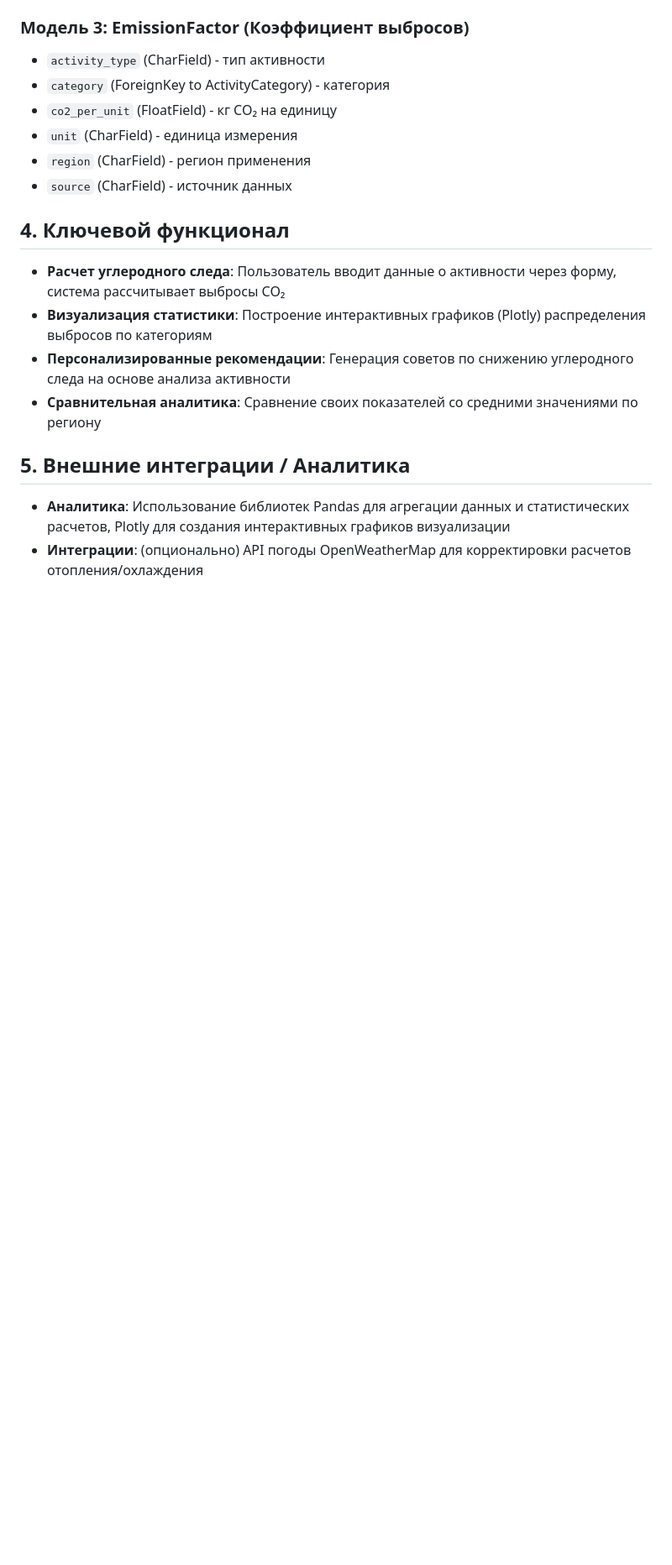
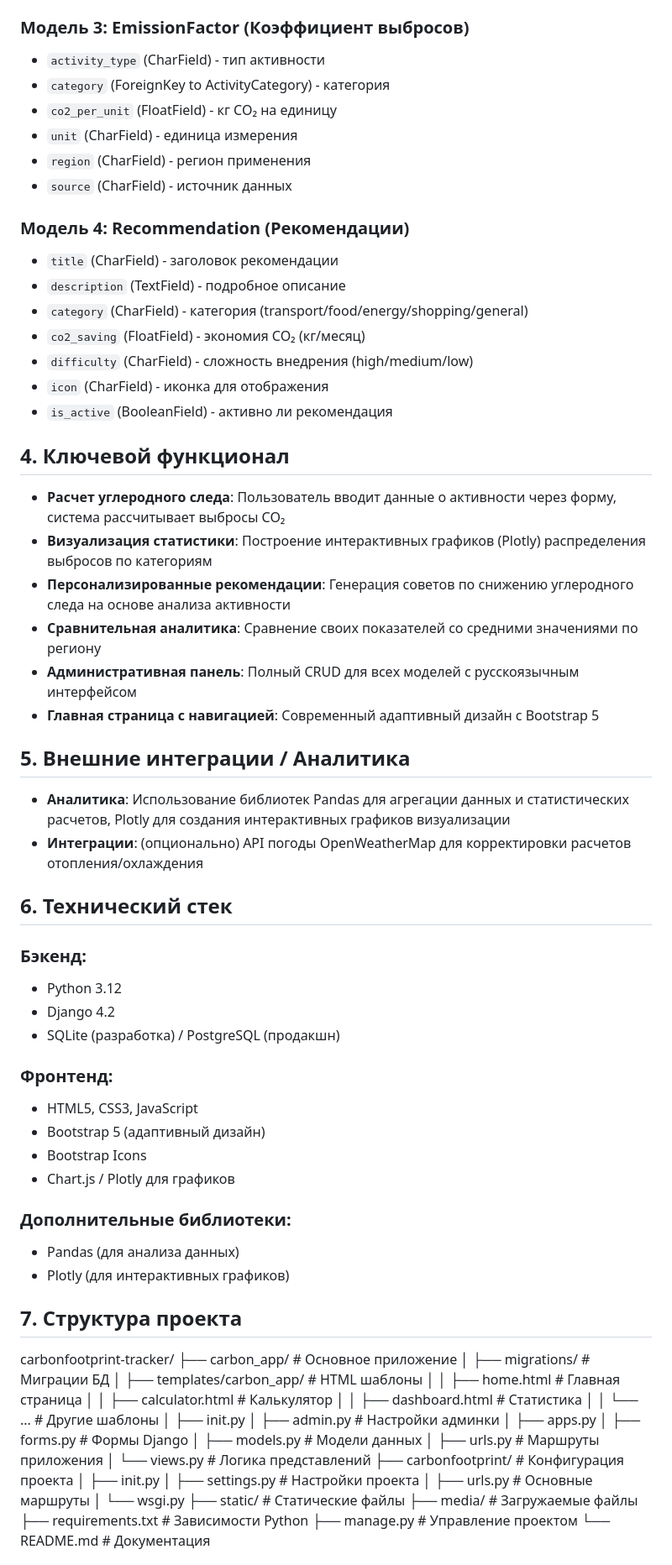
Before and after one commit to soniam4/carbonfootprint-tracker, a Markdown page: TZ.md, the part around one of its changes. Shown at 84% size. Rendered like a GitHub page; blank space fills up the shorter version.

```diff
--- a/TZ.md
+++ b/TZ.md
@@ -33,13 +33,67 @@
 - `region` (CharField) - регион применения
 - `source` (CharField) - источник данных
 
+### Модель 4: Recommendation (Рекомендации)
+- `title` (CharField) - заголовок рекомендации
+- `description` (TextField) - подробное описание
+- `category` (CharField) - категория (transport/food/energy/shopping/general)
+- `co2_saving` (FloatField) - экономия CO₂ (кг/месяц)
+- `difficulty` (CharField) - сложность внедрения (high/medium/low)
+- `icon` (CharField) - иконка для отображения
+- `is_active` (BooleanField) - активно ли рекомендация
+
 ## 4. Ключевой функционал
 * **Расчет углеродного следа**: Пользователь вводит данные о активности через форму, система рассчитывает выбросы CO₂
 * **Визуализация статистики**: Построение интерактивных графиков (Plotly) распределения выбросов по категориям
 * **Персонализированные рекомендации**: Генерация советов по снижению углеродного следа на основе анализа активности
 * **Сравнительная аналитика**: Сравнение своих показателей со средними значениями по региону
+* **Административная панель**: Полный CRUD для всех моделей с русскоязычным интерфейсом
+* **Главная страница с навигацией**: Современный адаптивный дизайн с Bootstrap 5
 
 ## 5. Внешние интеграции / Аналитика
 - **Аналитика**: Использование библиотек Pandas для агрегации данных и статистических расчетов, Plotly для создания интерактивных графиков визуализации
 - **Интеграции**: (опционально) API погоды OpenWeatherMap для корректировки расчетов отопления/охлаждения
 
+## 6. Технический стек
+### Бэкенд:
+- Python 3.12
+- Django 4.2
+- SQLite (разработка) / PostgreSQL (продакшн)
+
+### Фронтенд:
+- HTML5, CSS3, JavaScript
+- Bootstrap 5 (адаптивный дизайн)
+- Bootstrap Icons
+- Chart.js / Plotly для графиков
+
+### Дополнительные библиотеки:
+- Pandas (для анализа данных)
+- Plotly (для интерактивных графиков)
+
+## 7. Структура проекта
+carbonfootprint-tracker/
+├── carbon_app/ # Основное приложение
+│ ├── migrations/ # Миграции БД
+│ ├── templates/carbon_app/ # HTML шаблоны
+│ │ ├── home.html # Главная страница
+│ │ ├── calculator.html # Калькулятор
+│ │ ├── dashboard.html # Статистика
+│ │ └── ... # Другие шаблоны
+│ ├── init.py
+│ ├── admin.py # Настройки админки
+│ ├── apps.py
+│ ├── forms.py # Формы Django
+│ ├── models.py # Модели данных
+│ ├── urls.py # Маршруты приложения
+│ └── views.py # Логика представлений
+├── carbonfootprint/ # Конфигурация проекта
+│ ├── init.py
+│ ├── settings.py # Настройки проекта
+│ ├── urls.py # Основные маршруты
+│ └── wsgi.py
+├── static/ # Статические файлы
+├── media/ # Загружаемые файлы
+├── requirements.txt # Зависимости Python
+├── manage.py # Управление проектом
+└── README.md # Документация
+
```
Also changed, not shown: other parts of TZ.md (+52 -0 lines), README.md (+4 -1 lines), image-2.png (added), image.png (added), 5 other files.
